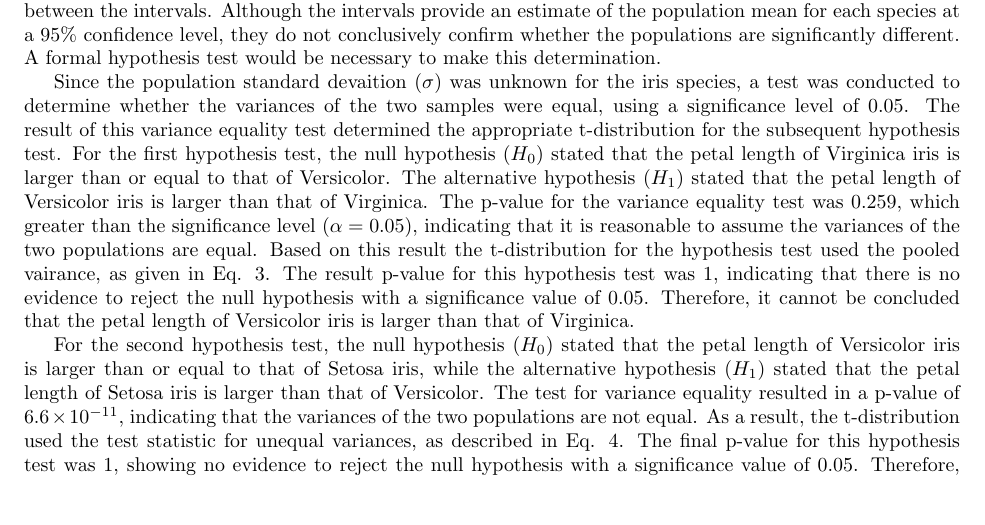
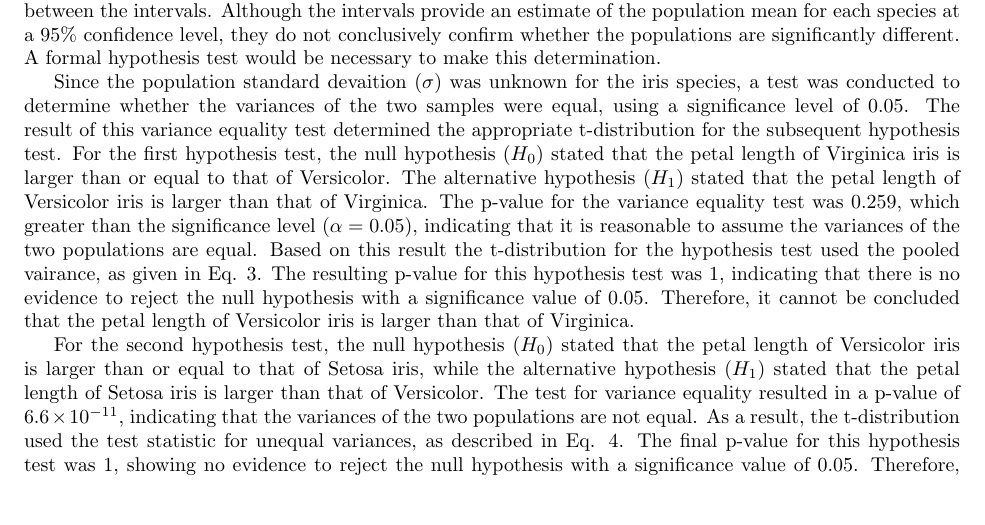
Before and after one commit to gminton07/ESE-326-Final, a LaTeX document (Report.tex): part of page 5 of 12, cut so that both start at the same text. Compiled offline with pdfLaTeX.

Commit message:
Update Report.tex

```diff
--- a/Report.tex
+++ b/Report.tex
@@ -172,7 +172,7 @@ The analysis begins with visualizing the distributations of the petal length and
 
 The 95\% confidence intervals for the petal lengths of the three iris species were calculated to estimate the population mean for each species. The confidence intervals for petal length were [1.41, 1.51] cm for the Setosa species, [4.13, 4.39] cm for the Versicolor species, and [5.4, 5.7] cm for the Virginica species. These intervals indicate that the petal lengths of each species are distinct from one another, as there is no overlap between the intervals. Although the intervals provide an estimate of the population mean for each species at a 95\% confidence level, they do not conclusively confirm whether the populations are significantly different. A formal hypothesis test would be necessary to make this determination.
 
-Since the population standard devaition ($\sigma$) was unknown for the iris species, a test was conducted to determine whether the variances of the two samples were equal, using a significance level of 0.05. The result of this variance equality test determined the appropriate t-distribution for the subsequent hypothesis test. For the first hypothesis test, the null hypothesis  ($H_0$) stated that the petal length of Virginica iris is larger than or equal to that of Versicolor. The alternative hypothesis ($H_1$) stated that the petal length of Versicolor iris is larger than that of Virginica. The p-value for the variance equality test was 0.259, which greater than the significance level ($\alpha = 0.05$), indicating that it is reasonable to assume the variances of the two populations are equal. Based on this result the t-distribution for the hypothesis test used the pooled vairance, as given in Eq. \ref{eq:t-test_equal}. The result p-value for this hypothesis test was 1, indicating that there is no evidence to reject the null hypothesis with a significance value of 0.05. Therefore, it cannot be concluded that the petal length of Versicolor iris is larger than that of Virginica.
+Since the population standard devaition ($\sigma$) was unknown for the iris species, a test was conducted to determine whether the variances of the two samples were equal, using a significance level of 0.05. The result of this variance equality test determined the appropriate t-distribution for the subsequent hypothesis test. For the first hypothesis test, the null hypothesis  ($H_0$) stated that the petal length of Virginica iris is larger than or equal to that of Versicolor. The alternative hypothesis ($H_1$) stated that the petal length of Versicolor iris is larger than that of Virginica. The p-value for the variance equality test was 0.259, which greater than the significance level ($\alpha = 0.05$), indicating that it is reasonable to assume the variances of the two populations are equal. Based on this result the t-distribution for the hypothesis test used the pooled vairance, as given in Eq. \ref{eq:t-test_equal}. The resulting p-value for this hypothesis test was 1, indicating that there is no evidence to reject the null hypothesis with a significance value of 0.05. Therefore, it cannot be concluded that the petal length of Versicolor iris is larger than that of Virginica.
 
  For the second hypothesis test, the null hypothesis ($H_0$) stated that the petal length of Versicolor iris is larger than or equal to that of Setosa iris, while the alternative hypothesis ($H_1$) stated that the petal length of Setosa iris is larger than that of Versicolor. The test for variance equality resulted in a p-value of $6.6\times10^{-11}$, indicating that the variances of the two populations are not equal. As a result, the t-distribution used the test statistic for unequal variances, as described in Eq. \ref{eq:t-test_unequal}. The final p-value for this hypothesis test was 1, showing no evidence to reject the null hypothesis with a significance value of 0.05. Therefore, it cannot be concluded that the petal length of Setosa iris is larger than that of Versicolor. These results align with the exploratory analysis and confidence interval findings, which also indicated differenes in petal lengths among species but did not provide evidence to support the specific claims tested in these hypothesis tests.
 
```
